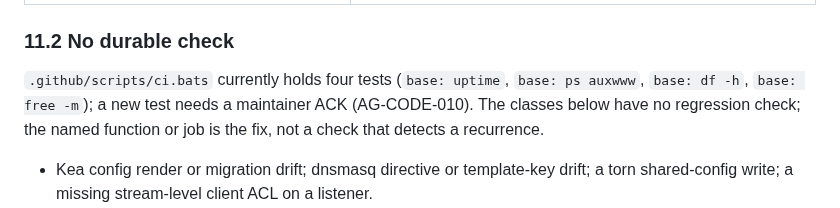
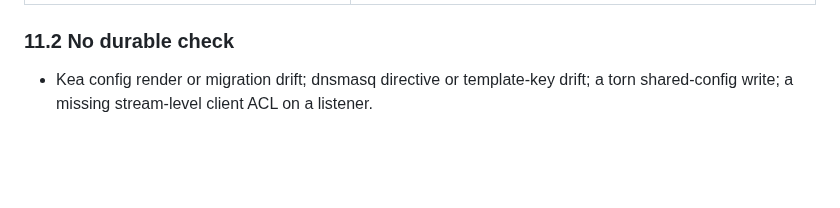
Before and after one commit to wiki-mod/lancache-ng, a Markdown page: docs/combined-release-and-checklist.md, the part around the change. Rendered like a GitHub page; blank space fills up the shorter version.

Commit message:
docs(release): drop the narrative intro of section 11.2
CLD-1794209363
Remove the paragraph about the ci.bats test count, the AG-CODE-010 ACK and
the meaning of the listed names (maintainer request 2026-11-09).
Refs PR #2004.

I confirm I did not violate [AG-CODE-011]. I reasoned BEFORE searching and identified <the 11.2 introduction; ci.bats test-count narrative; synonyms "currently holds four tests", "four tests", "base: uptime", "named function or job is the fix"; git grep>, searched BEFORE for <those strings over the whole tree>, found <docs/combined-release-and-checklist.md lines 756-759; line 931 appendix "(four tests)"; .github/scripts/ci.bats test name>, used <docs/combined-release-and-checklist.md> for <section 11.2>, consolidated <none>, and searched AFTER to verify exactly one canonical owner remains. I am aware that equivalent behavior MUST have exactly one canonical owner, and I have read and applied [AG-LAW-001] in full. Please Confirm: I searched the Repository: Yes - I am aware, that i need to to it every time i work: Yes - I confirm i did it for the invariant i am searching for: Yes

```diff
--- a/docs/combined-release-and-checklist.md
+++ b/docs/combined-release-and-checklist.md
@@ -753,11 +753,6 @@ before (or has no baseline) and is unhealthy now.
 
 ### 11.2 No durable check
 
-`.github/scripts/ci.bats` currently holds four tests (`base: uptime`,
-`base: ps auxwww`, `base: df -h`, `base: free -m`); a new test needs a
-maintainer ACK (AG-CODE-010). The classes below have no regression check; the
-named function or job is the fix, not a check that detects a recurrence.
-
 - Kea config render or migration drift; dnsmasq directive or template-key
   drift; a torn shared-config write; a missing stream-level client ACL on a
   listener.
```
